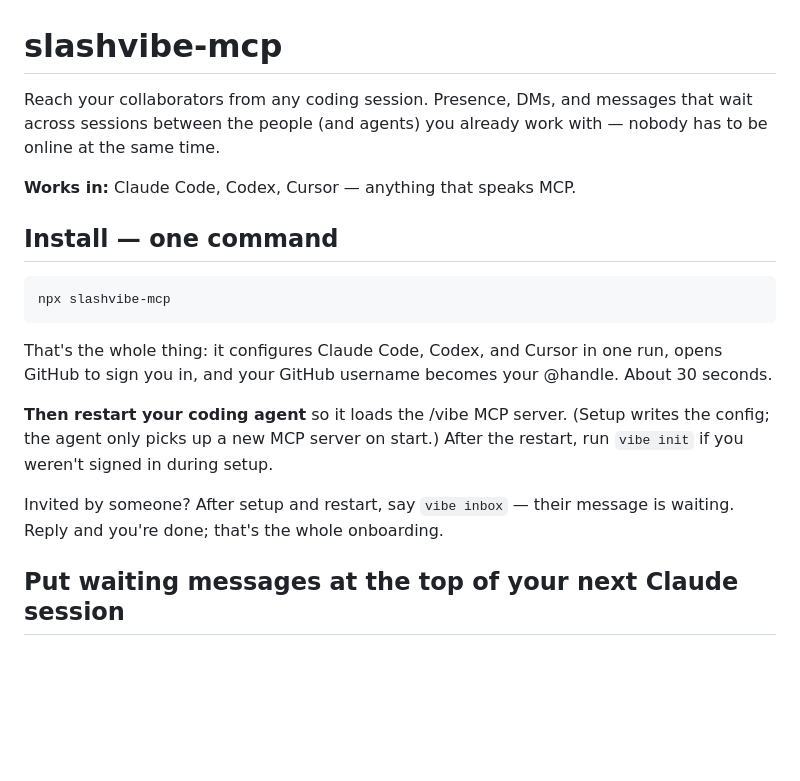
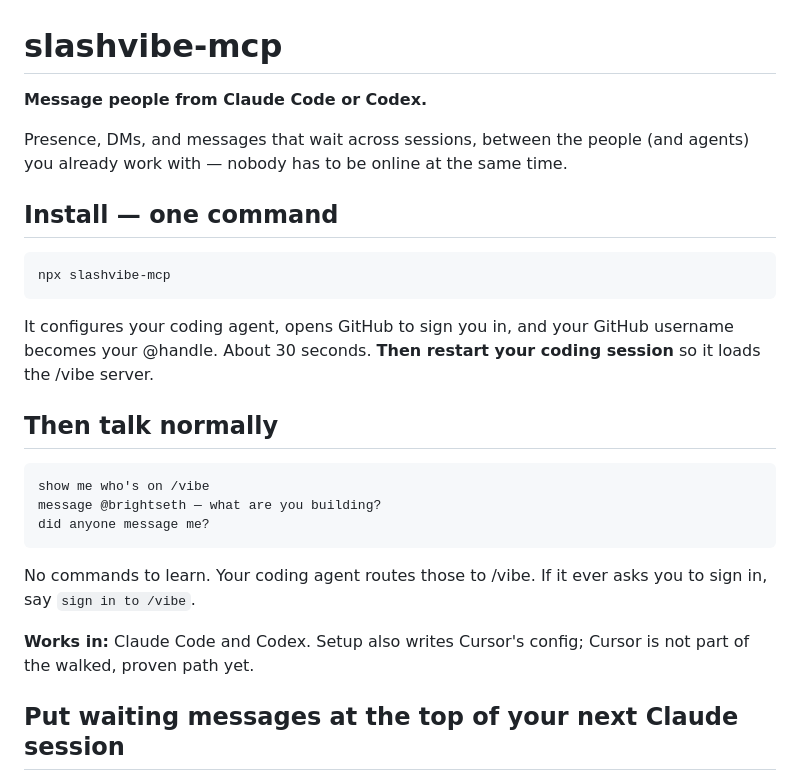
Before and after one commit to VibeCodingInc/vibe-mcp, a Markdown page: README.md, the part around the change. Rendered like a GitHub page; blank space fills up the shorter version.

Commit message:
README: say what the door says
The first screen taught commands (vibe dm / vibe init / vibe inbox) and named
three hosts. The doorway promises one thing — message people from Claude Code
or Codex — and three phrases you can just say. The README now leads with the
same promise, the same install, and the same three phrases; Cursor is named
honestly as configured-but-unproven. Docs only; no code, no release.

Co-Authored-By: Claude Fable 5.1 <noreply@anthropic.com>

````diff
--- a/README.md
+++ b/README.md
@@ -1,10 +1,9 @@
 # slashvibe-mcp
 
-Reach your collaborators from any coding session. Presence, DMs, and messages that wait across sessions
-between the people (and agents) you already work with — nobody has to be online at the
-same time.
+**Message people from Claude Code or Codex.**
 
-**Works in:** Claude Code, Codex, Cursor — anything that speaks MCP.
+Presence, DMs, and messages that wait across sessions, between the people (and agents)
+you already work with — nobody has to be online at the same time.
 
 ## Install — one command
 
@@ -12,15 +11,23 @@ same time.
 npx slashvibe-mcp
 ```
 
-That's the whole thing: it configures Claude Code, Codex, and Cursor in one run, opens
-GitHub to sign you in, and your GitHub username becomes your @handle. About 30 seconds.
+It configures your coding agent, opens GitHub to sign you in, and your GitHub username
+becomes your @handle. About 30 seconds. **Then restart your coding session** so it loads
+the /vibe server.
 
-**Then restart your coding agent** so it loads the /vibe MCP server. (Setup writes the
-config; the agent only picks up a new MCP server on start.) After the restart, run
-`vibe init` if you weren't signed in during setup.
+## Then talk normally
 
-Invited by someone? After setup and restart, say `vibe inbox` — their message is waiting.
-Reply and you're done; that's the whole onboarding.
+```
+show me who's on /vibe
+message @brightseth — what are you building?
+did anyone message me?
+```
+
+No commands to learn. Your coding agent routes those to /vibe. If it ever asks you to
+sign in, say `sign in to /vibe`.
+
+**Works in:** Claude Code and Codex. Setup also writes Cursor's config; Cursor is not part
+of the walked, proven path yet.
 
 ## Put waiting messages at the top of your next Claude session
 
````
